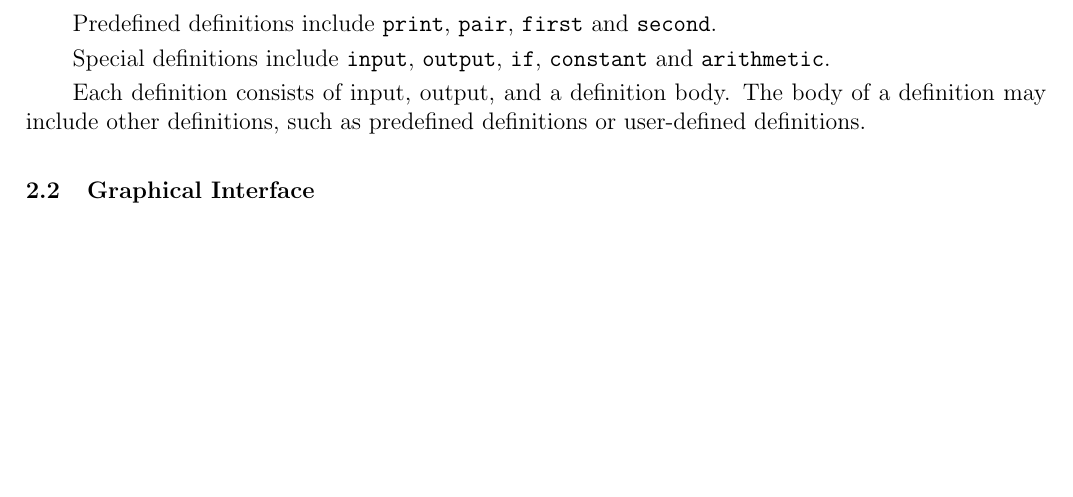
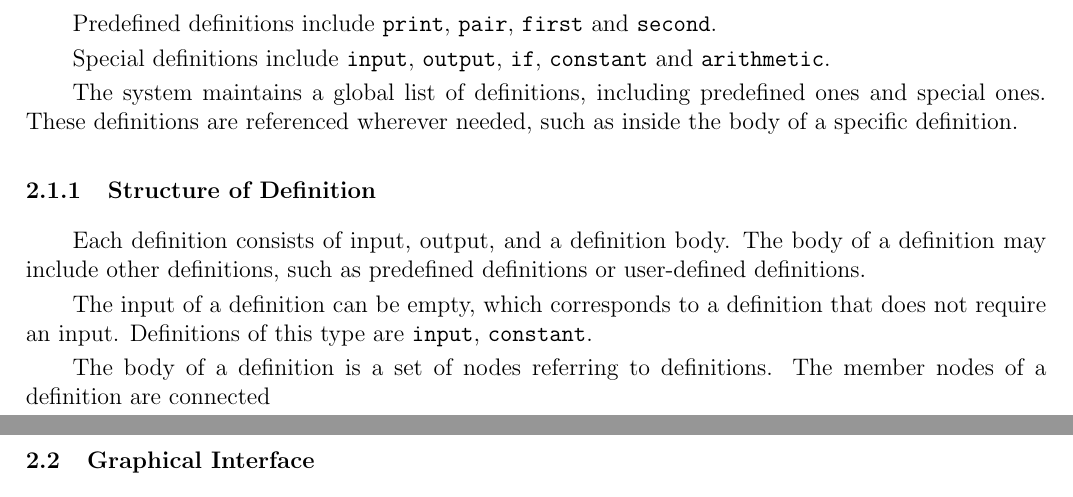
Before and after one commit to ras0219/l2d, a LaTeX document (report/report.tex): part of the page before the commit and two parts of pages 1 and 2 of 2 after it, the two joined at a grey line, cut so that both start at the same text, the shorter picture padded with empty space. Compiled offline with pdfLaTeX.

Commit message:
added stuff to report.

```diff
--- a/report/report.tex
+++ b/report/report.tex
@@ -44,9 +44,18 @@ Predefined definitions include \texttt{print}, \texttt{pair}, \texttt{first} and
 
 Special definitions include \texttt{input}, \texttt{output}, \texttt{if}, \texttt{constant} and \texttt{arithmetic}.
 
+The system maintains a global list of definitions, including predefined ones and special ones. These definitions are referenced wherever needed, such as inside the body of a specific definition.
+
+\subsubsection{Structure of Definition}
 Each definition consists of input, output, and a definition body. The body of a definition may include other definitions, such as predefined definitions or user-defined definitions.
 
+The input of a definition can be empty, which corresponds to a definition that does not require an input. Definitions of this type are \texttt{input}, \texttt{constant}.
+
+The body of a definition is a set of nodes referring to definitions. The member nodes of a definition are connected
+
 \subsection{Graphical Interface}
+
+
 \subsection{Language Design}
 \section{Implementation Details}
 \subsection{GUI}
```
